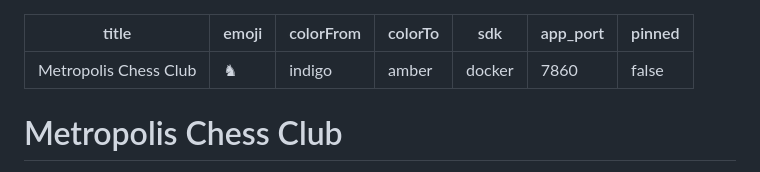
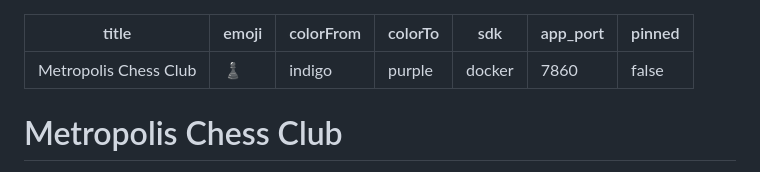
Before and after one commit to Forkei/adaptive-chess-club, a Markdown page: README.md, the part around the change. GitHub-like rendering.

Commit message:
hf: fix README frontmatter — valid HF emoji and colorTo
♞ (U+265E) is not Extended Pictographic; replaced with ♟️ (pawn + VS-16).
amber is not an allowed colorTo value; replaced with purple.

Co-Authored-By: Claude Sonnet 4.6 <noreply@anthropic.com>

```diff
--- a/README.md
+++ b/README.md
@@ -1,8 +1,8 @@
 ---
 title: Metropolis Chess Club
-emoji: ♞
+emoji: ♟️
 colorFrom: indigo
-colorTo: amber
+colorTo: purple
 sdk: docker
 app_port: 7860
 pinned: false
```
